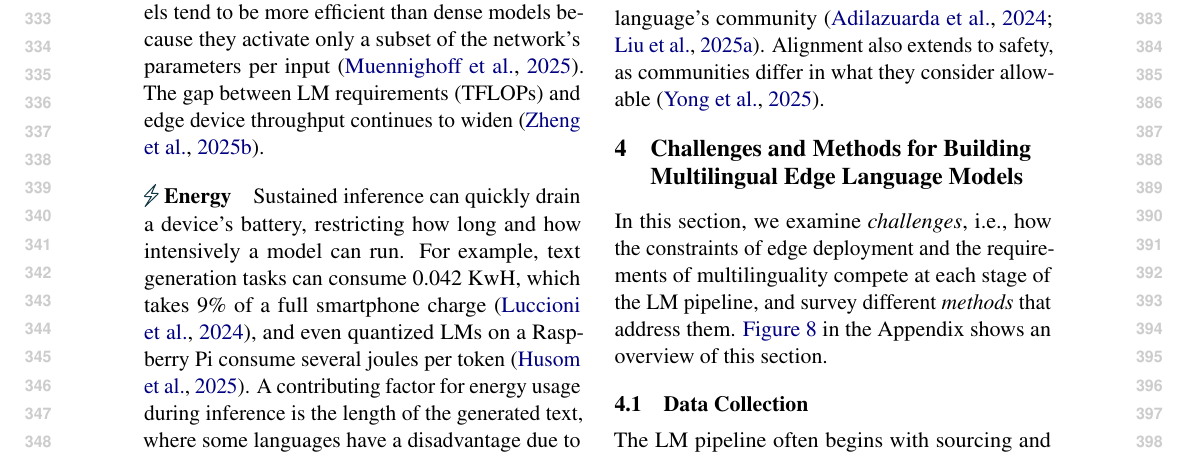
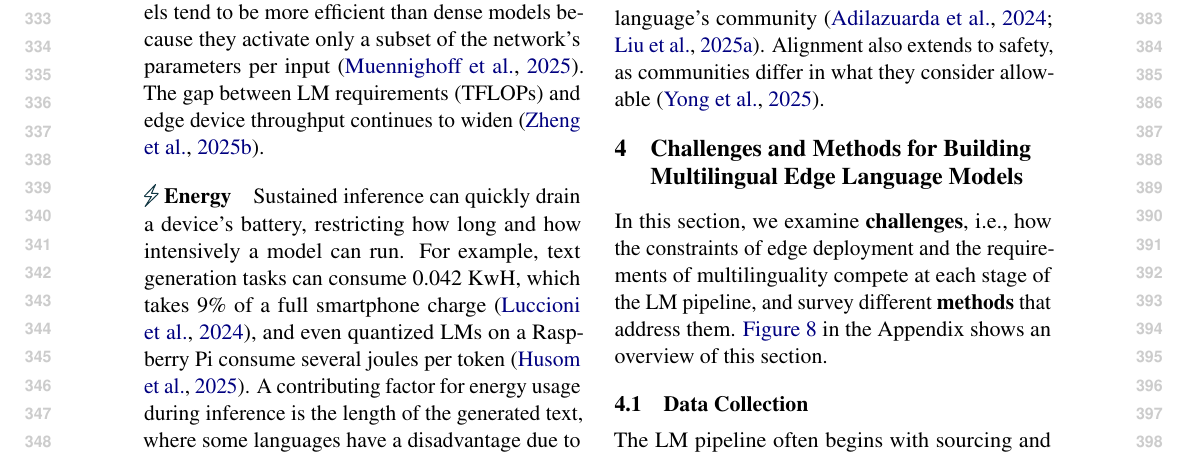
Before and after one commit to ljvmiranda921/multilinguality-at-the-edge, a LaTeX paper (tacl2021v1-template.tex): part of page 4 of 28, cut so that both start at the same text. Compiled offline with pdfLaTeX.

Commit message:
[wip] Update

```diff
--- a/tacl2021v1-template.tex
+++ b/tacl2021v1-template.tex
@@ -348,8 +348,8 @@ Alignment also extends to safety, as communities differ in what they consider al
 \section{Challenges and Methods for Building Multilingual Edge Language Models}
 \label{sec:survey}
 
-In this section, we examine \textit{challenges}, i.e., how the constraints of edge deployment and the requirements of multilinguality compete at each stage of the LM pipeline,
-and survey different \textit{methods} that address them.
+In this section, we examine \textbf{challenges}, i.e., how the constraints of edge deployment and the requirements of multilinguality compete at each stage of the LM pipeline,
+and survey different \textbf{methods} that address them.
 \autoref{fig:taxonomy} in the Appendix shows an overview of this section.
 
 \subsection{Data Collection}
```
